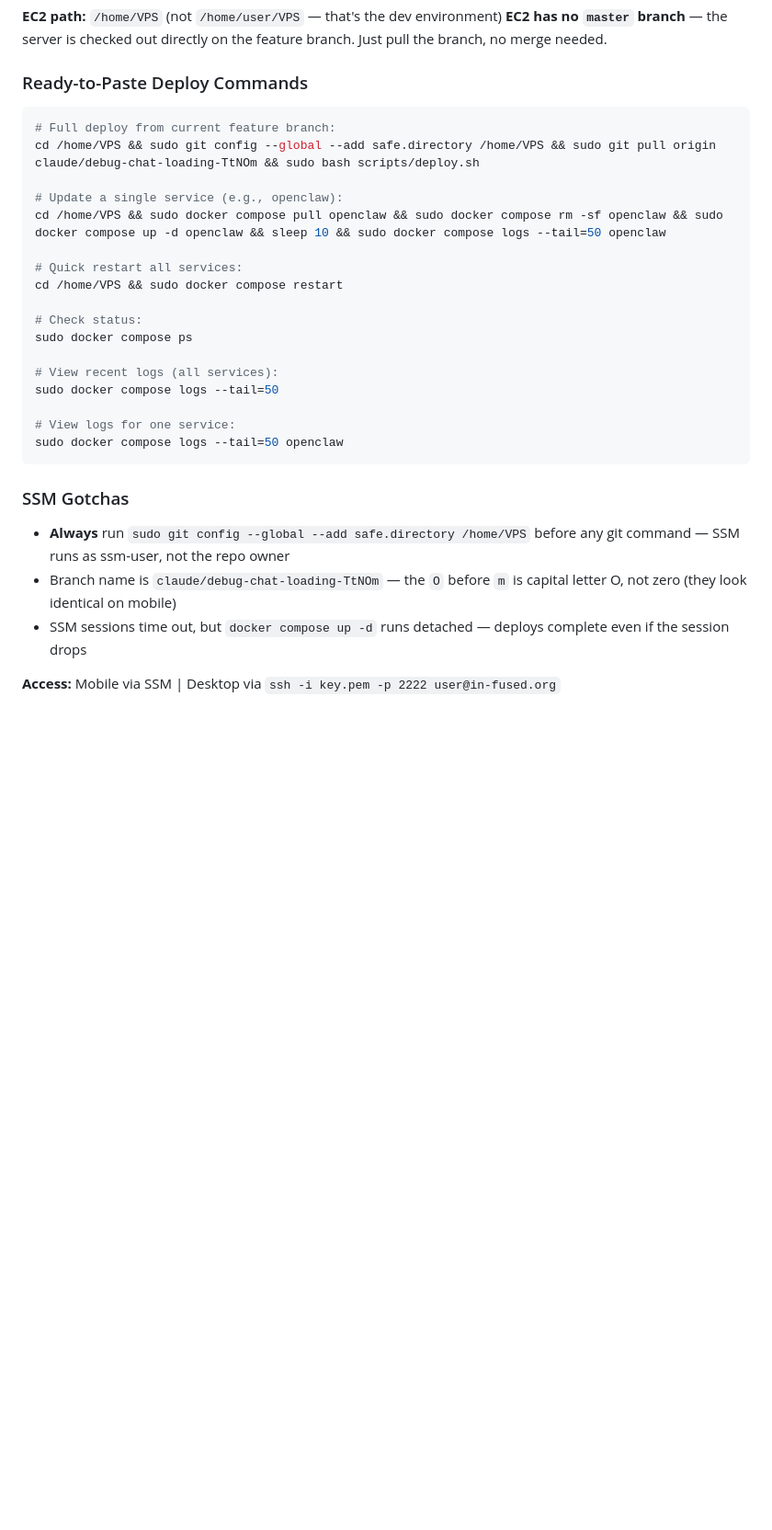
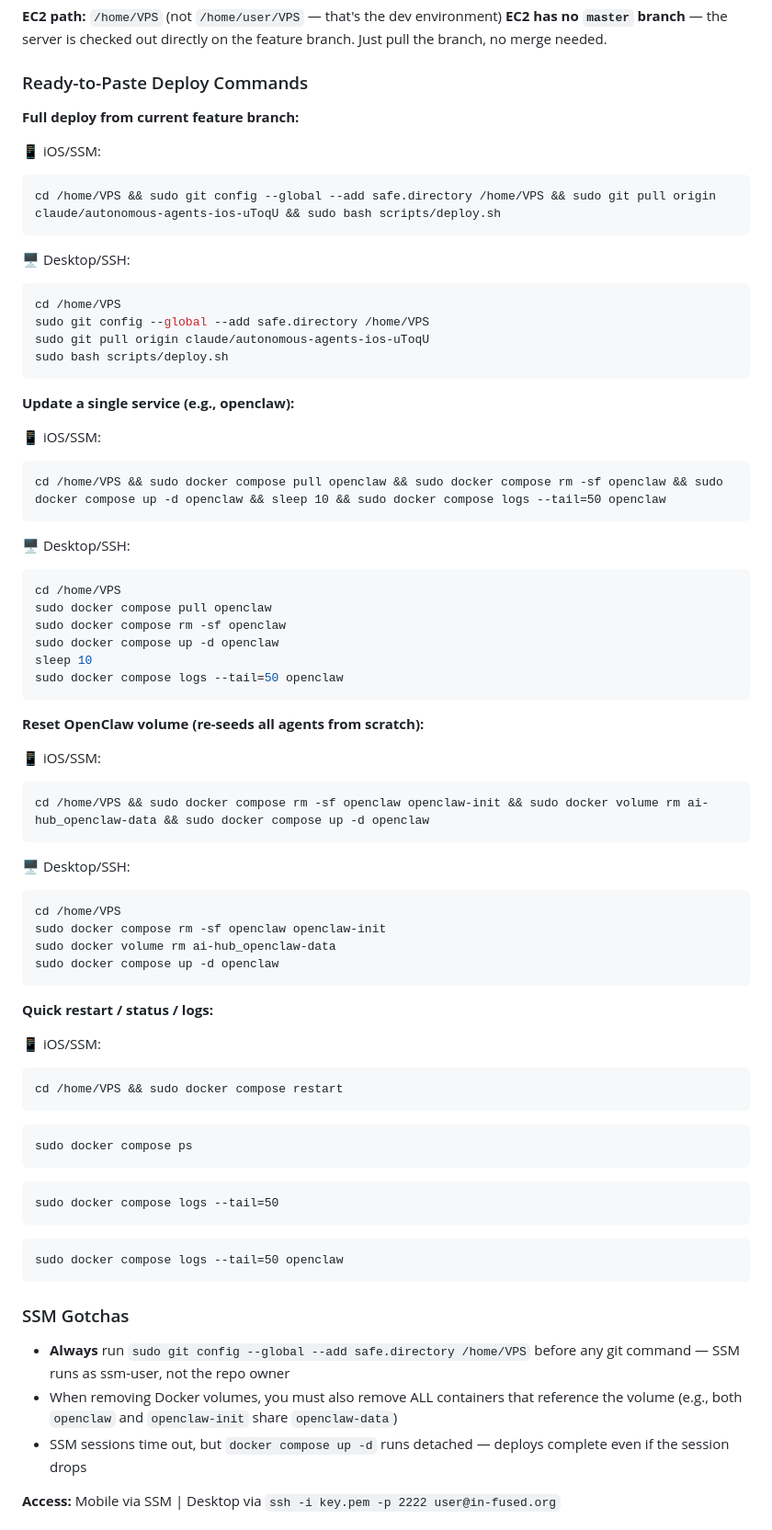
Before and after one commit to in-fused/VPS, a Markdown page: CLAUDE.md, the part around one of its changes. Shown at 92% size. Drawn GitHub-style; blank space fills up the shorter version.

Commit message:
Add dual iOS/Desktop command format convention + fix volume reset command
All operational commands now provided in two formats:
- iOS/SSM: single-line copy-paste for mobile
- Desktop/SSH: multi-line for readability

Fixed OpenClaw volume reset to also remove openclaw-init container
(both share the openclaw-data volume, causing "volume in use" error).

Updated branch name references and added volume gotcha to SSM section.

https://claude.ai/code/session_01Ay5kMmjXdXCCwuH16gHUPk

````diff
--- a/CLAUDE.md
+++ b/CLAUDE.md
@@ -40,29 +49,72 @@ This is not occasional — it is the **primary** workflow. Every command, every
 
 ### Ready-to-Paste Deploy Commands
 
+**Full deploy from current feature branch:**
+
+📱 iOS/SSM:
+```
+cd /home/VPS && sudo git config --global --add safe.directory /home/VPS && sudo git pull origin claude/autonomous-agents-ios-uToqU && sudo bash scripts/deploy.sh
+```
+
+🖥️ Desktop/SSH:
 ```bash
-# Full deploy from current feature branch:
-cd /home/VPS && sudo git config --global --add safe.directory /home/VPS && sudo git pull origin claude/debug-chat-loading-TtNOm && sudo bash scripts/deploy.sh
+cd /home/VPS
+sudo git config --global --add safe.directory /home/VPS
+sudo git pull origin claude/autonomous-agents-ios-uToqU
+sudo bash scripts/deploy.sh
+```
 
-# Update a single service (e.g., openclaw):
+**Update a single service (e.g., openclaw):**
+
+📱 iOS/SSM:
+```
 cd /home/VPS && sudo docker compose pull openclaw && sudo docker compose rm -sf openclaw && sudo docker compose up -d openclaw && sleep 10 && sudo docker compose logs --tail=50 openclaw
+```
 
-# Quick restart all services:
+🖥️ Desktop/SSH:
+```bash
+cd /home/VPS
+sudo docker compose pull openclaw
+sudo docker compose rm -sf openclaw
+sudo docker compose up -d openclaw
+sleep 10
+sudo docker compose logs --tail=50 openclaw
+```
+
+**Reset OpenClaw volume (re-seeds all agents from scratch):**
+
+📱 iOS/SSM:
+```
+cd /home/VPS && sudo docker compose rm -sf openclaw openclaw-init && sudo docker volume rm ai-hub_openclaw-data && sudo docker compose up -d openclaw
+```
+
+🖥️ Desktop/SSH:
+```bash
+cd /home/VPS
+sudo docker compose rm -sf openclaw openclaw-init
+sudo docker volume rm ai-hub_openclaw-data
+sudo docker compose up -d openclaw
+```
+
+**Quick restart / status / logs:**
+
+📱 iOS/SSM:
+```
 cd /home/VPS && sudo docker compose restart
-
-# Check status:
+```
+```
 sudo docker compose ps
-
-# View recent logs (all services):
+```
+```
 sudo docker compose logs --tail=50
-
-# View logs for one service:
+```
+```
 sudo docker compose logs --tail=50 openclaw
 ```
 
 ### SSM Gotchas
 - **Always** run `sudo git config --global --add safe.directory /home/VPS` before any git command — SSM runs as ssm-user, not the repo owner
-- Branch name is `claude/debug-chat-loading-TtNOm` — the `O` before `m` is capital letter O, not zero (they look identical on mobile)
+- When removing Docker volumes, you must also remove ALL containers that reference the volume (e.g., both `openclaw` and `openclaw-init` share `openclaw-data`)
 - SSM sessions time out, but `docker compose up -d` runs detached — deploys complete even if the session drops
 
 **Access:** Mobile via SSM | Desktop via `ssh -i key.pem -p 2222 user@in-fused.org`
````
Also changed, not shown: other parts of CLAUDE.md (+14 -5 lines).
